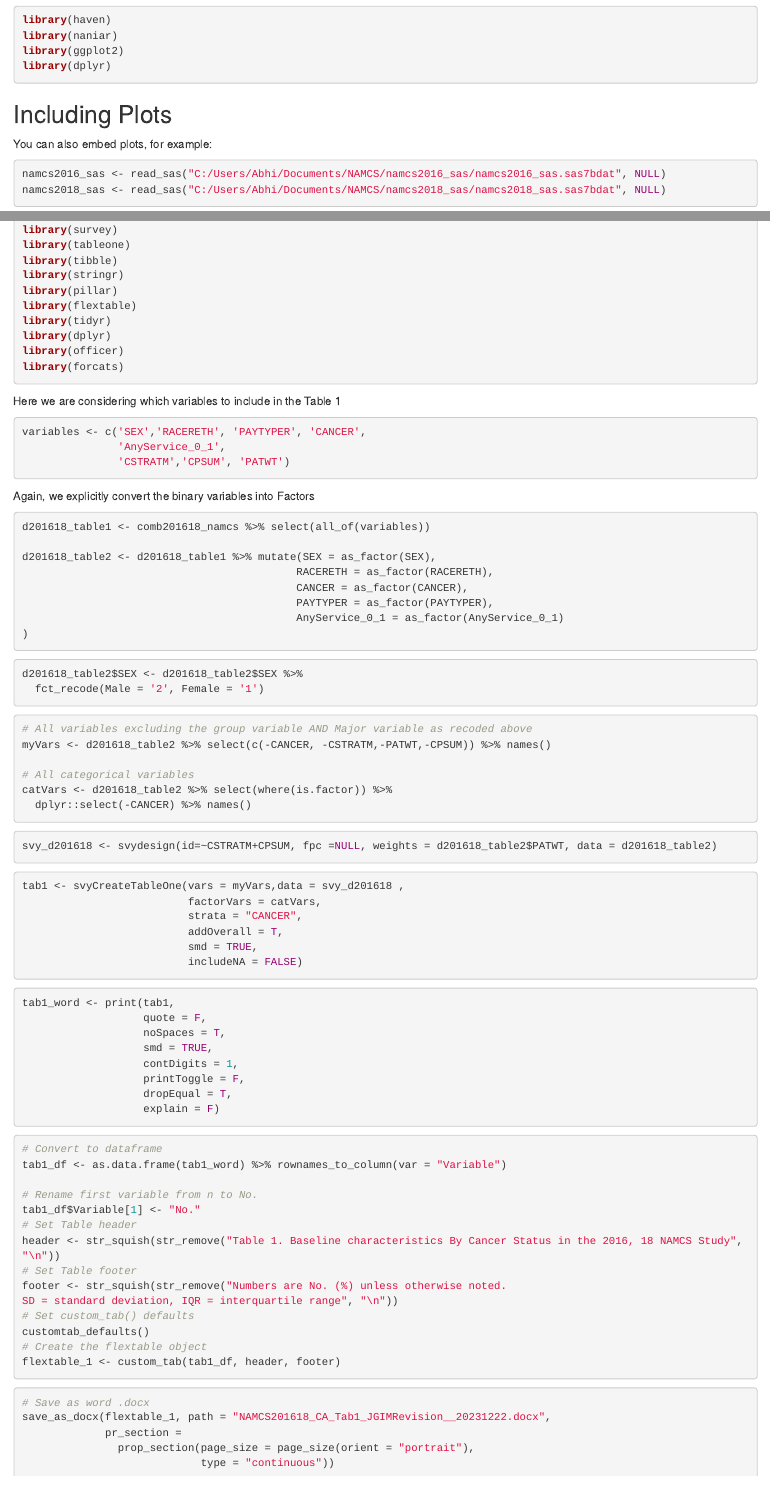
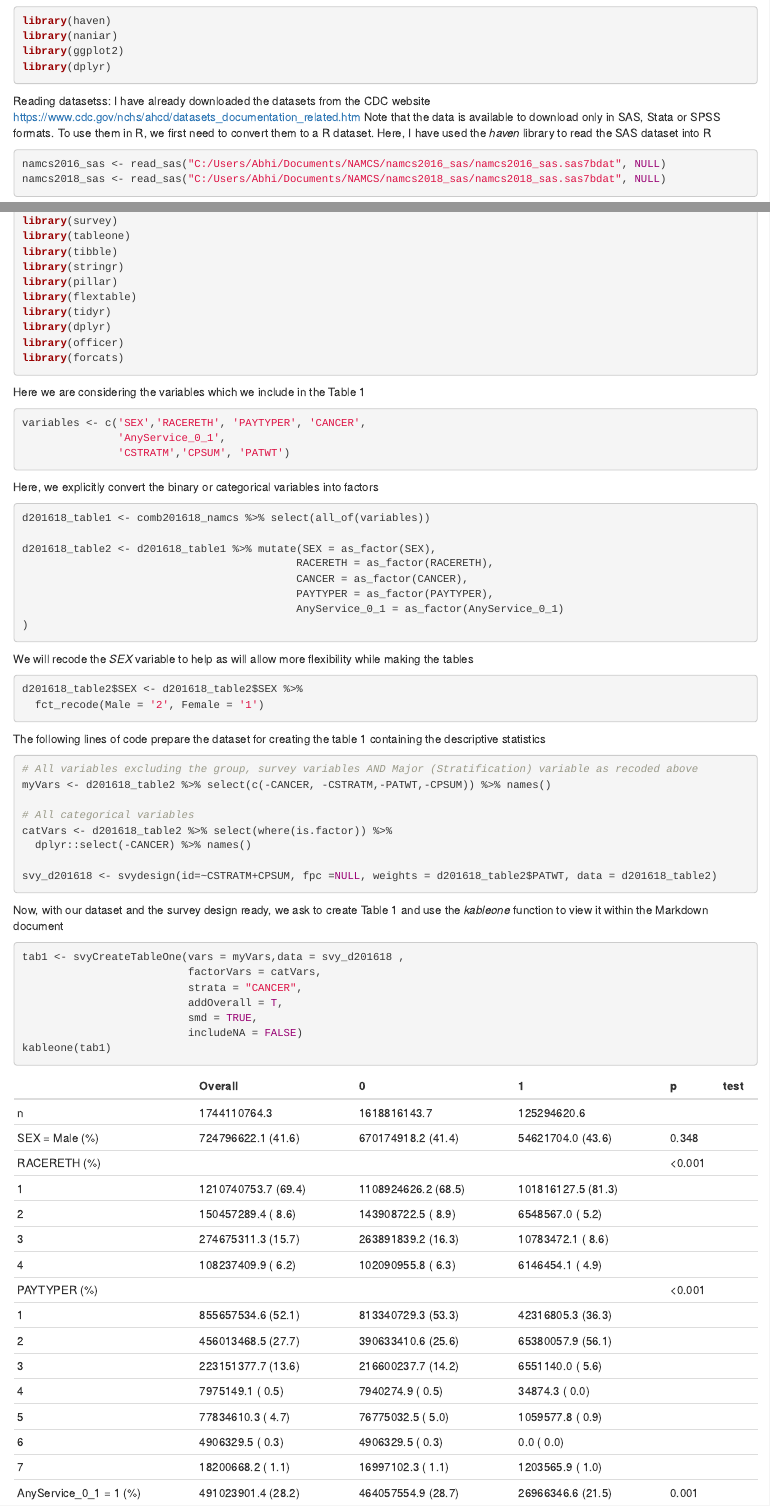
Before and after one commit to abhivishnu/Health-Service-Utilization-in-NAMCS, an R Markdown document (NAMCS_Markdown/NAMCS_Analysis.Rmd): the page in a window 1100 px wide, from 490 px down before the commit and from 520 px down after it, so that both start at the same text, and a second part further down, joined at a grey line. The pictures show the output file NAMCS_Markdown/NAMCS_Analysis.html that the author committed with the source, opened offline.

Commit message:
tidy up
removed unnecessary code
changed from docx to markdown table
added comments

````diff
--- a/NAMCS_Markdown/NAMCS_Analysis.Rmd
+++ b/NAMCS_Markdown/NAMCS_Analysis.Rmd
@@ -26,9 +28,9 @@ library(ggplot2)
 library(dplyr)
 ```
 
-## Including Plots
+Reading datasetss: I have already downloaded the datasets from the CDC website https://www.cdc.gov/nchs/ahcd/datasets_documentation_related.htm
+Note that the data is available to download only in SAS, Stata or SPSS formats. To use them in R, we first need to convert them to a R dataset. Here, I have used the *haven* library to read the SAS dataset into R
 
-You can also embed plots, for example:
 
 ```{r pressure}
 namcs2016_sas <- read_sas("C:/Users/Abhi/Documents/NAMCS/namcs2016_sas/namcs2016_sas.sas7bdat", NULL)
@@ -98,14 +105,15 @@ library(dplyr)
 library(officer)
 library(forcats)
 ```
-Here we are considering which variables to include in the Table 1
+
+Here we are considering the variables which we include in the Table 1
 ```{r}
 variables <- c('SEX','RACERETH', 'PAYTYPER', 'CANCER',
                'AnyService_0_1',
                'CSTRATM','CPSUM', 'PATWT')
 
 ```
-Again, we explicitly convert the binary  variables into Factors
+Here, we explicitly convert the binary or categorical variables into factors
 ```{r}
 d201618_table1 <- comb201618_namcs %>% select(all_of(variables))
 
@@ -117,29 +125,26 @@ d201618_table2 <- d201618_table1 %>% mutate(SEX = as_factor(SEX),
 )
 
 ```
-
+We will recode the *SEX* variable to help as will allow more flexibility while making the tables
 ```{r}
 d201618_table2$SEX <- d201618_table2$SEX %>%
   fct_recode(Male = '2', Female = '1')
 
 ```
-
+The following lines of code prepare the dataset for creating the table 1 containing the descriptive statistics
 ```{r}
-# All variables excluding the group variable AND Major variable as recoded above
+# All variables excluding the group, survey variables AND Major (Stratification) variable as recoded above
 myVars <- d201618_table2 %>% select(c(-CANCER, -CSTRATM,-PATWT,-CPSUM)) %>% names()
 
 # All categorical variables
 catVars <- d201618_table2 %>% select(where(is.factor)) %>%
   dplyr::select(-CANCER) %>% names()
 
-```
-
-
-```{r}
 svy_d201618 <- svydesign(id=~CSTRATM+CPSUM, fpc =NULL, weights = d201618_table2$PATWT, data = d201618_table2)
 
 ```
 
+Now, with our dataset and the survey design ready, we ask to create Table 1 and use the *kableone* function to view it within the Markdown document
 ```{r}
 tab1 <- svyCreateTableOne(vars = myVars,data = svy_d201618 ,
                           factorVars = catVars,
@@ -147,47 +152,10 @@ tab1 <- svyCreateTableOne(vars = myVars,data = svy_d201618 ,
                           addOverall = T,
                           smd = TRUE,
                           includeNA = FALSE)
+kableone(tab1)
 ```
 
-```{r}
-tab1_word <- print(tab1,
-                   quote = F,
-                   noSpaces = T,
-                   smd = TRUE,
-                   contDigits = 1,
-                   printToggle = F,
-                   dropEqual = T,
-                   explain = F)
 
-```
-
-```{r}
-# Convert to dataframe
-tab1_df <- as.data.frame(tab1_word) %>% rownames_to_column(var = "Variable")
-
-# Rename first variable from n to No.
-tab1_df$Variable[1] <- "No."
-# Set Table header
-header <- str_squish(str_remove("Table 1. Baseline characteristics By Cancer Status in the 2016, 18 NAMCS Study", "\n"))
-# Set Table footer
-footer <- str_squish(str_remove("Numbers are No. (%) unless otherwise noted.
-SD = standard deviation, IQR = interquartile range", "\n"))
-# Set custom_tab() defaults
-customtab_defaults()
-# Create the flextable object
-flextable_1 <- custom_tab(tab1_df, header, footer)
-
-```
-
-```{r}
-# Save as word .docx
-save_as_docx(flextable_1, path = "NAMCS201618_CA_Tab1_JGIMRevision__20231222.docx",
-             pr_section =
-               prop_section(page_size = page_size(orient = "portrait"),
-                            type = "continuous"))
-
-
-```
 
 ```{r}
 
````
Also changed, not shown: NAMCS_Markdown/NAMCS_Analysis.html, NAMCS_Markdown/NAMCS_Analysis.Rmd (21 more changed lines).
